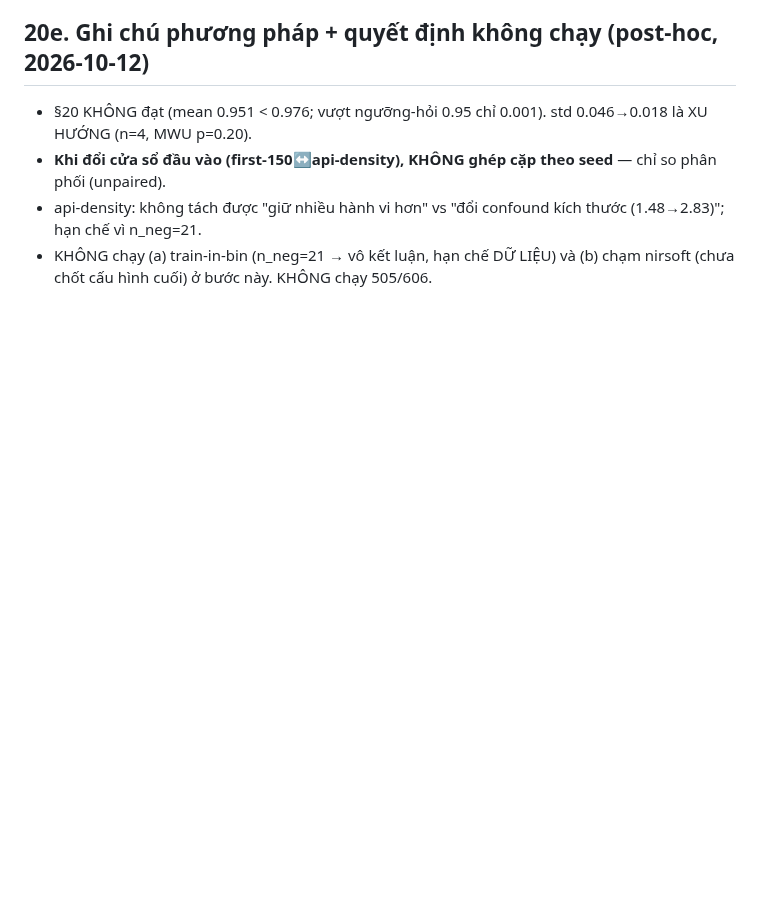
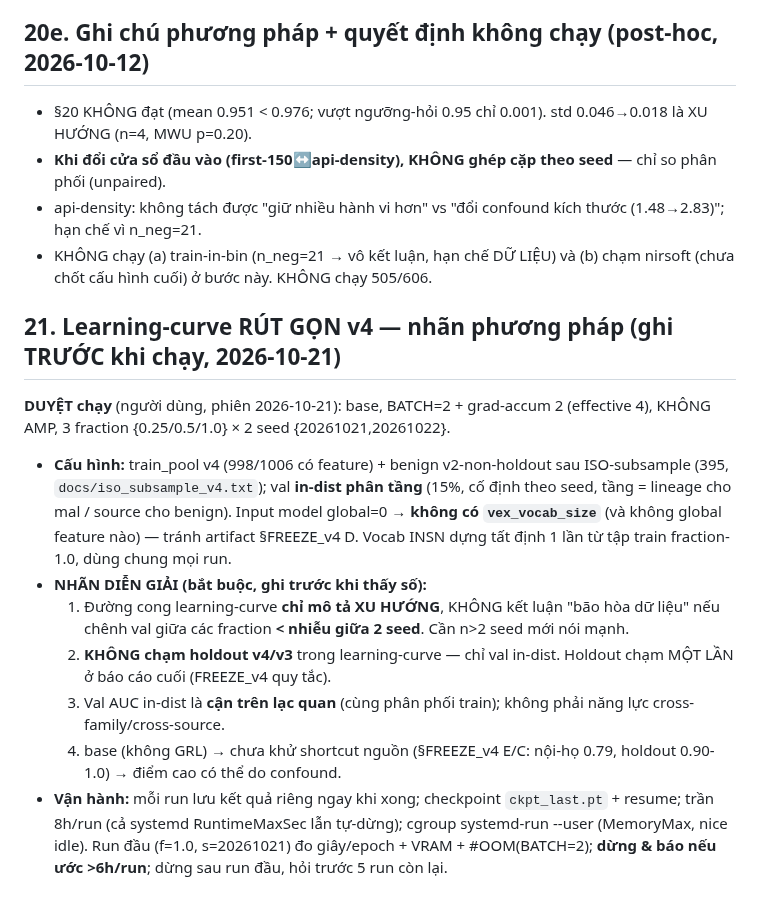
Before and after one commit to DinhHoangGia-pro/BFBG-Transformer, a Markdown page: docs/TRAINING_DESIGN.md, the part around the change. Rendered like a GitHub page; blank space fills up the shorter version.

Commit message:
TRAINING_DESIGN §21: nhan phuong phap learning-curve rut gon v4 (ghi TRUOC khi chay) - base BATCH2+accum2 khong AMP, 3 fraction x 2 seed, val in-dist phan tang, global=0 (khong vex), duong cong chi xu huong khong ket luan bao hoa neu chenh < nhieu seed, KHONG cham holdout. Van hanh: ckpt+resume, tran 8h, cgroup.

```diff
--- a/docs/TRAINING_DESIGN.md
+++ b/docs/TRAINING_DESIGN.md
@@ -177,3 +177,13 @@ Nhãn POST-HOC (ghi SAU khi thấy kết quả 2 seed api-density {101:0.971, 20
 - **Khi đổi cửa sổ đầu vào (first-150↔api-density), KHÔNG ghép cặp theo seed** — chỉ so phân phối (unpaired).
 - api-density: không tách được "giữ nhiều hành vi hơn" vs "đổi confound kích thước (1.48→2.83)"; hạn chế vì n_neg=21.
 - KHÔNG chạy (a) train-in-bin (n_neg=21 → vô kết luận, hạn chế DỮ LIỆU) và (b) chạm nirsoft (chưa chốt cấu hình cuối) ở bước này. KHÔNG chạy 505/606.
+
+## 21. Learning-curve RÚT GỌN v4 — nhãn phương pháp (ghi TRƯỚC khi chạy, 2026-10-21)
+**DUYỆT chạy** (người dùng, phiên 2026-10-21): base, BATCH=2 + grad-accum 2 (effective 4), KHÔNG AMP, 3 fraction {0.25/0.5/1.0} × 2 seed {20261021,20261022}.
+- **Cấu hình:** train_pool v4 (998/1006 có feature) + benign v2-non-holdout sau ISO-subsample (395, `docs/iso_subsample_v4.txt`); val **in-dist phân tầng** (15%, cố định theo seed, tầng = lineage cho mal / source cho benign). Input model global=0 → **không có `vex_vocab_size`** (và không global feature nào) — tránh artifact §FREEZE_v4 D. Vocab INSN dựng tất định 1 lần từ tập train fraction-1.0, dùng chung mọi run.
+- **NHÃN DIỄN GIẢI (bắt buộc, ghi trước khi thấy số):**
+  1. Đường cong learning-curve **chỉ mô tả XU HƯỚNG**, KHÔNG kết luận "bão hòa dữ liệu" nếu chênh val giữa các fraction **< nhiễu giữa 2 seed**. Cần n>2 seed mới nói mạnh.
+  2. **KHÔNG chạm holdout v4/v3** trong learning-curve — chỉ val in-dist. Holdout chạm MỘT LẦN ở báo cáo cuối (FREEZE_v4 quy tắc).
+  3. Val AUC in-dist là **cận trên lạc quan** (cùng phân phối train); không phải năng lực cross-family/cross-source.
+  4. base (không GRL) → chưa khử shortcut nguồn (§FREEZE_v4 E/C: nội-họ 0.79, holdout 0.90-1.0) → điểm cao có thể do confound.
+- **Vận hành:** mỗi run lưu kết quả riêng ngay khi xong; checkpoint `ckpt_last.pt` + resume; trần 8h/run (cả systemd RuntimeMaxSec lẫn tự-dừng); cgroup systemd-run --user (MemoryMax, nice idle). Run đầu (f=1.0, s=20261021) đo giây/epoch + VRAM + #OOM(BATCH=2); **dừng & báo nếu ước >6h/run**; dừng sau run đầu, hỏi trước 5 run còn lại.
```
